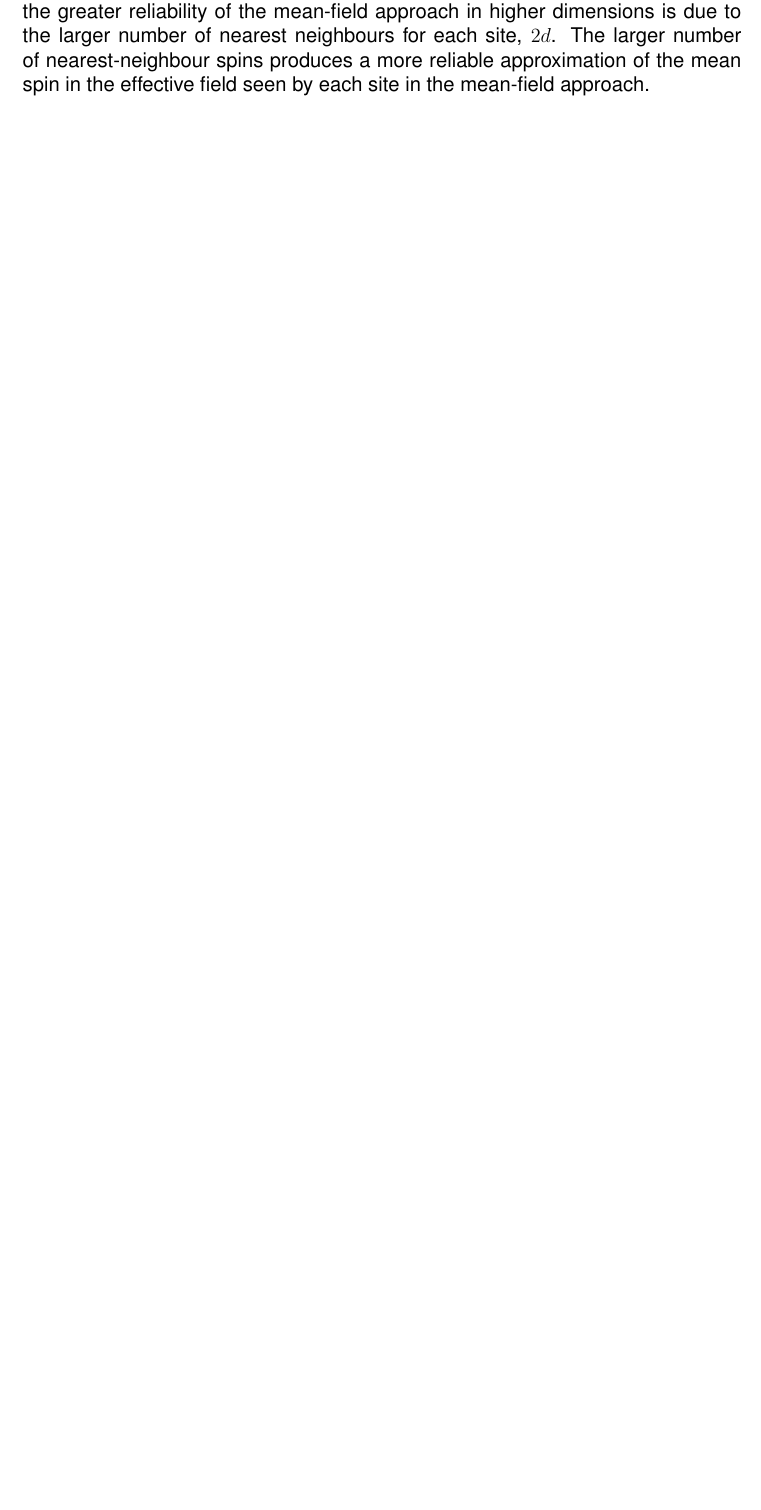
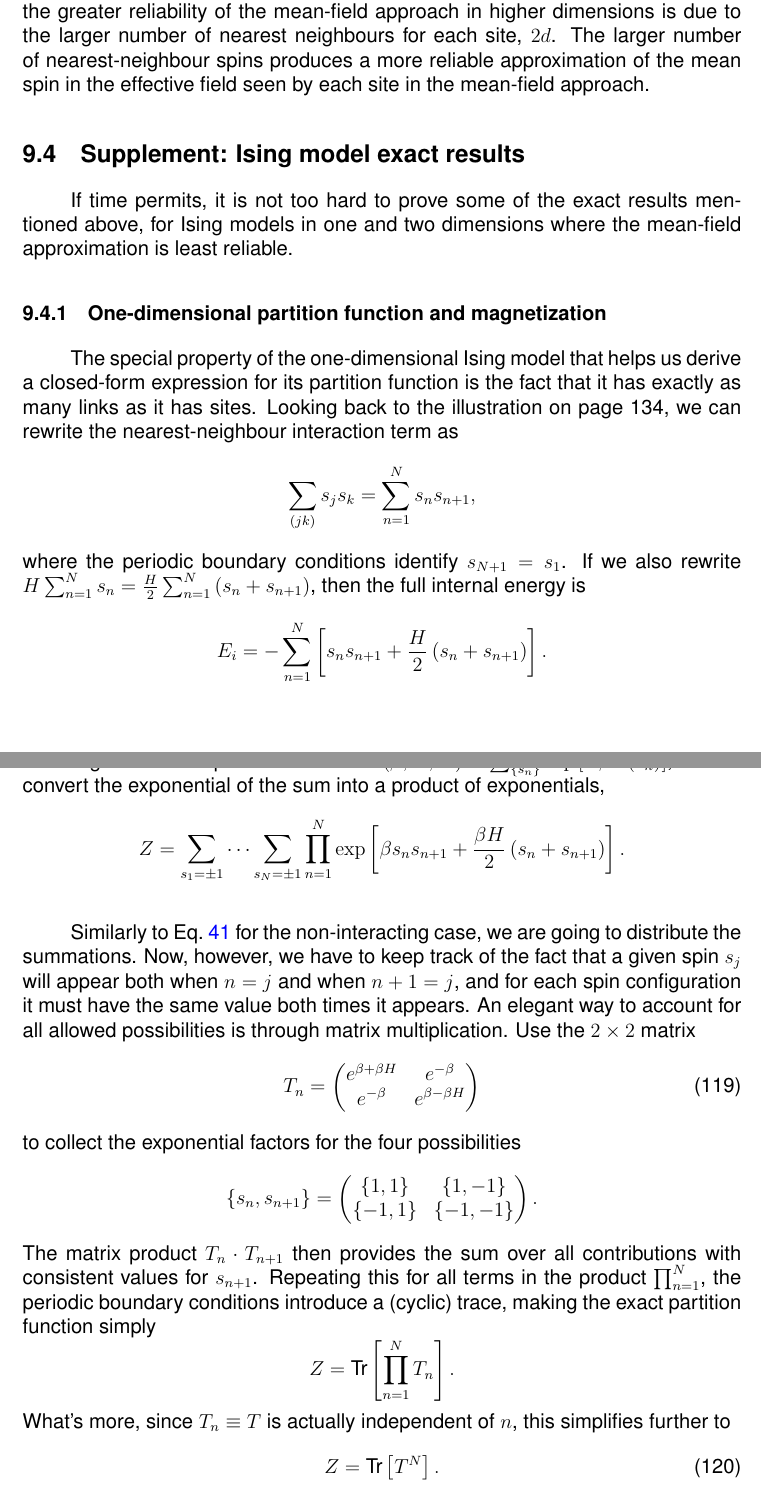
Before and after one commit to daschaich/MATH327_2022, a LaTeX document (lecture_notes/lecture.tex, which reads lecture_notes/unit09.tex): part of page 151 of 152 before the commit and two parts of pages 151 and 152 of 153 after it, the two joined at a grey line, cut so that both start at the same text, the shorter picture padded with empty space. Compiled offline with pdfLaTeX.

Commit message:
Checkpoint start of Unit 9 supplement

```diff
--- a/lecture_notes/unit09.tex
+++ b/lecture_notes/unit09.tex
@@ -419,3 +419,46 @@ Formally, the mean-field approximation exactly reproduces the Ising model in the
 Roughly speaking, the greater reliability of the mean-field approach in higher dimensions is due to the larger number of nearest neighbours for each site, $2d$.
 The larger number of nearest-neighbour spins produces a more reliable approximation of the mean spin in the effective field seen by each site in the mean-field approach.
 % ------------------------------------------------------------------
+
+
+
+% ------------------------------------------------------------------
+\subsection{Supplement: Ising model exact results}
+If time permits, it is not too hard to prove some of the exact results mentioned above, for Ising models in one and two dimensions where the mean-field approximation is least reliable.
+
+\subsubsection{One-dimensional partition function and magnetization}
+The special property of the one-dimensional Ising model that helps us derive a closed-form expression for its partition function is the fact that it has exactly as many links as it has sites.
+Looking back to the illustration on page~134, we can rewrite the nearest-neighbour interaction term as
+\begin{equation*}
+  \sum_{(jk)} s_j s_k = \sum_{n = 1}^N s_n s_{n + 1},
+\end{equation*}
+where the periodic boundary conditions identify $s_{N + 1} = s_1$.
+If we also rewrite $H \sum_{n = 1}^N s_n = \frac{H}{2} \sum_{n = 1}^N \left(s_n + s_{n + 1}\right)$, then the full internal energy is
+\begin{equation*}
+  E_i = -\sum_{n = 1}^N \left[s_n s_{n + 1} + \frac{H}{2}\left(s_n + s_{n + 1}\right)\right].
+\end{equation*}
+Inserting this into the partition function $Z(\be, N, H) = \sum_{\left\{s_n\right\}} \exp\left[-\be E(s_n)\right]$, we can convert the exponential of the sum into a product of exponentials,
+\begin{equation*}
+  Z = \sum_{s_1 = \pm 1} \cdots \sum_{s_N = \pm 1} \prod_{n = 1}^N \exp\left[\be s_n s_{n + 1} + \frac{\be H}{2}\left(s_n + s_{n + 1}\right)\right].
+\end{equation*}
+
+Similarly to \eq{eq:spin_part_func} for the non-interacting case, we are going to distribute the summations.
+Now, however, we have to keep track of the fact that a given spin $s_j$ will appear both when $n = j$ and when $n + 1 = j$, and for each spin configuration it must have the same value both times it appears.
+An elegant way to account for all allowed possibilities is through matrix multiplication.
+Use the $2\times 2$ matrix
+\begin{equation}
+  T_n = \begin{pmatrix} e^{\be + \be H} & e^{-\be} \\ e^{-\be} & e^{\be - \be H} \end{pmatrix}
+\end{equation}
+to collect the exponential factors for the four possibilities
+\begin{equation*}
+  \left\{s_n, s_{n + 1}\right\} = \begin{pmatrix} \left\{1, 1\right\} & \left\{1, -1\right\} \\ \left\{-1, 1\right\} & \left\{-1, -1\right\} \end{pmatrix}.
+\end{equation*}
+The matrix product $T_n \cdot T_{n + 1}$ then provides the sum over all contributions with consistent values for $s_{n + 1}$.
+Repeating this for all terms in the product $\prod_{n = 1}^N$, the periodic boundary conditions introduce a (cyclic) trace, making the exact partition function simply
+\begin{equation*}
+  Z = \mbox{Tr}\left[\prod_{n = 1}^N T_n \right].
+\end{equation*}
+What's more, since $T_n \equiv T$ is actually independent of $n$, this simplifies further to
+\begin{equation}
+  Z = \mbox{Tr}\left[T^N \right].
+\end{equation}
```
Also changed, not shown: lecture_notes/lecture.tex (+1 -1 lines), lecture_notes/unit09.tex (15 more changed lines).
